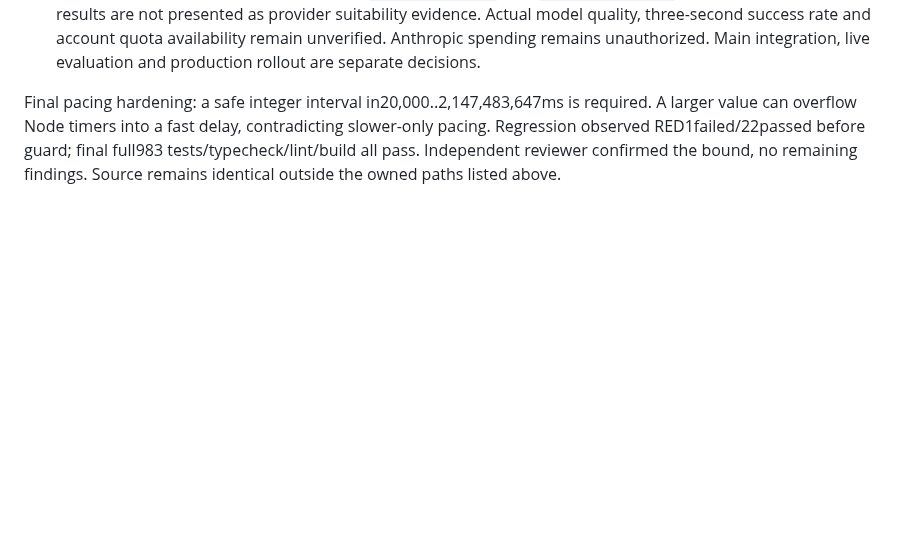
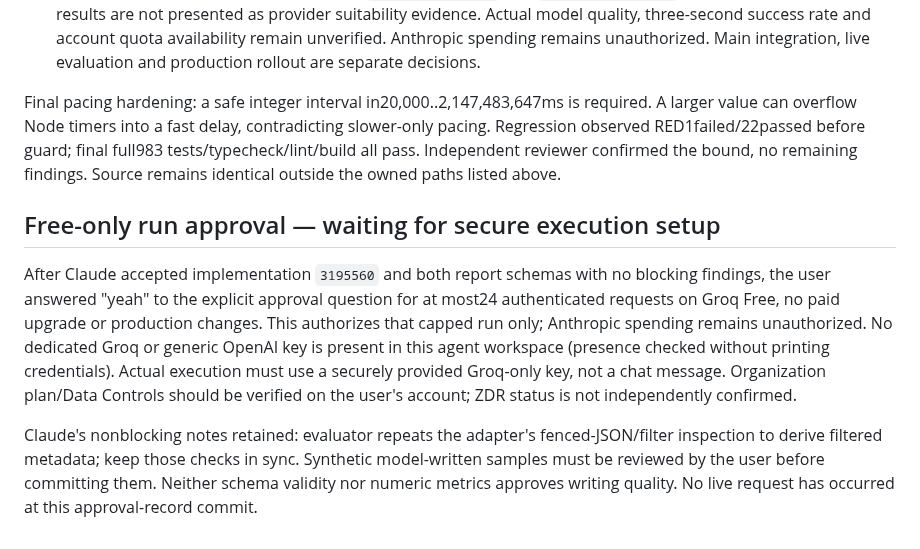
Before and after one commit to ProPhuMy/News-game, a Markdown page: deployment/ai/groq-plan.md, the part around the change. Drawn GitHub-style; blank space fills up the shorter version.

Commit message:
docs: record approval for capped Groq Free evaluation

```diff
--- a/deployment/ai/groq-plan.md
+++ b/deployment/ai/groq-plan.md
@@ -98,3 +98,9 @@ Ruling: automatic evaluation status stops at `pending-review`, never `passed`, b
 
 
 Final pacing hardening: a safe integer interval in20,000..2,147,483,647ms is required. A larger value can overflow Node timers into a fast delay, contradicting slower-only pacing. Regression observed RED1failed/22passed before guard; final full983 tests/typecheck/lint/build all pass. Independent reviewer confirmed the bound, no remaining findings. Source remains identical outside the owned paths listed above.
+
+## Free-only run approval — waiting for secure execution setup
+
+After Claude accepted implementation `3195560` and both report schemas with no blocking findings, the user answered "yeah" to the explicit approval question for at most24 authenticated requests on Groq Free, no paid upgrade or production changes. This authorizes that capped run only; Anthropic spending remains unauthorized. No dedicated Groq or generic OpenAI key is present in this agent workspace (presence checked without printing credentials). Actual execution must use a securely provided Groq-only key, not a chat message. Organization plan/Data Controls should be verified on the user's account; ZDR status is not independently confirmed.
+
+Claude's nonblocking notes retained: evaluator repeats the adapter's fenced-JSON/filter inspection to derive filtered metadata; keep those checks in sync. Synthetic model-written samples must be reviewed by the user before committing them. Neither schema validity nor numeric metrics approves writing quality. No live request has occurred at this approval-record commit.
```
